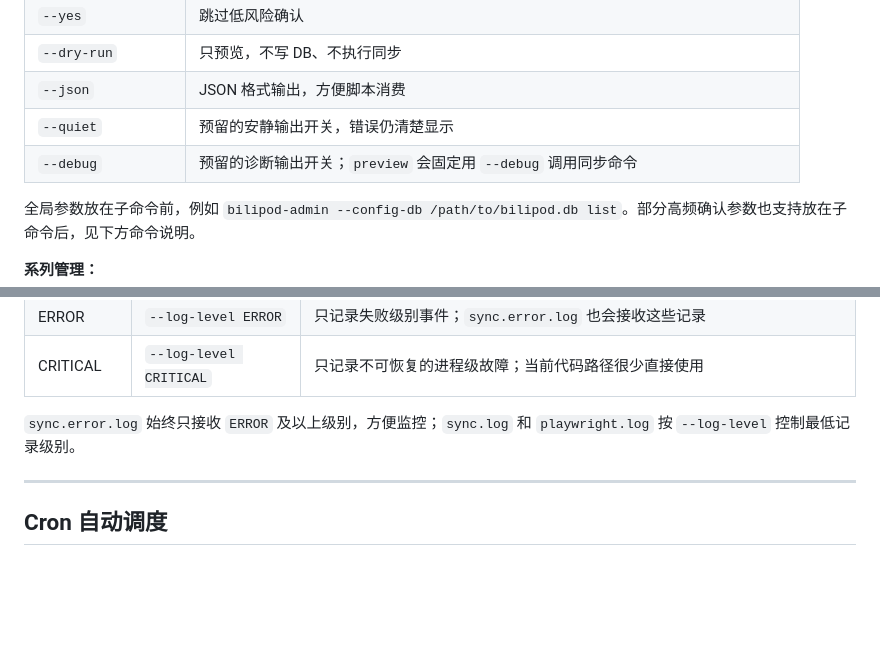
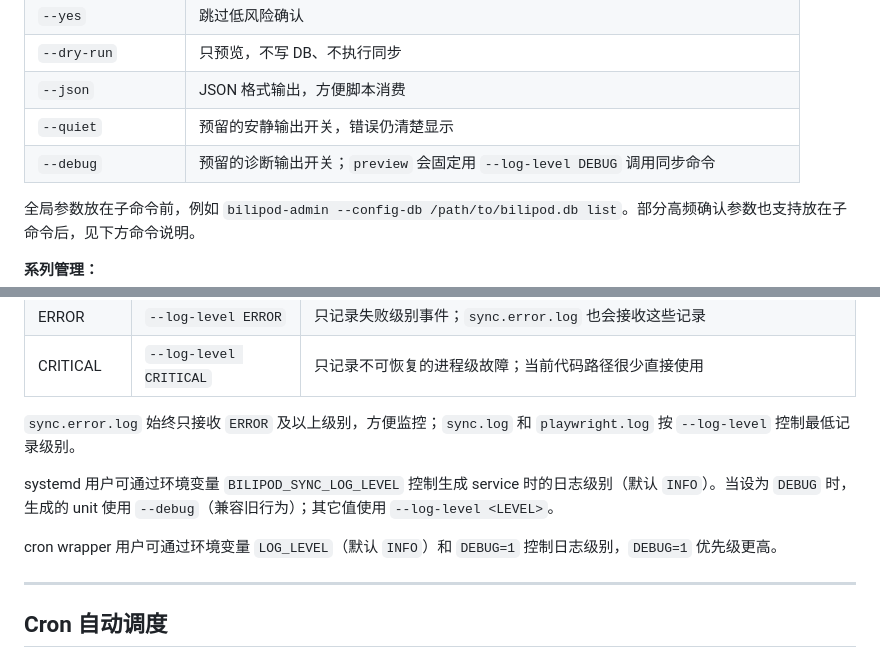
Before and after one commit to Luca4Don3/bilibili-podcast, a Markdown page: README.md, 2 parts joined by grey strips. GitHub-like rendering; blank space fills up the shorter version.

Commit message:
Docs: update README for --log-level and BILIPOD_SYNC_LOG_LEVEL

```diff
--- a/README.md
+++ b/README.md
@@ -127,7 +127,7 @@ SQLite 模式合并了配置和同步状态，简化管理。迁移工具见[下
 | `--dry-run` | 只预览，不写 DB、不执行同步 |
 | `--json` | JSON 格式输出，方便脚本消费 |
 | `--quiet` | 预留的安静输出开关，错误仍清楚显示 |
-| `--debug` | 预留的诊断输出开关；`preview` 会固定用 `--debug` 调用同步命令 |
+| `--debug` | 预留的诊断输出开关；`preview` 会固定用 `--log-level DEBUG` 调用同步命令 |
 
 全局参数放在子命令前，例如 `bilipod-admin --config-db /path/to/bilipod.db list`。部分高频确认参数也支持放在子命令后，见下方命令说明。
 
@@ -655,6 +655,10 @@ B 站 API 返回 `-799` / "请求过于频繁" 时：
 
 `sync.error.log` 始终只接收 `ERROR` 及以上级别，方便监控；`sync.log` 和 `playwright.log` 按 `--log-level` 控制最低记录级别。
 
+systemd 用户可通过环境变量 `BILIPOD_SYNC_LOG_LEVEL` 控制生成 service 时的日志级别（默认 `INFO`）。当设为 `DEBUG` 时，生成的 unit 使用 `--debug`（兼容旧行为）；其它值使用 `--log-level <LEVEL>`。
+
+cron wrapper 用户可通过环境变量 `LOG_LEVEL`（默认 `INFO`）和 `DEBUG=1` 控制日志级别，`DEBUG=1` 优先级更高。
+
 ---
 
 ## Cron 自动调度
```
